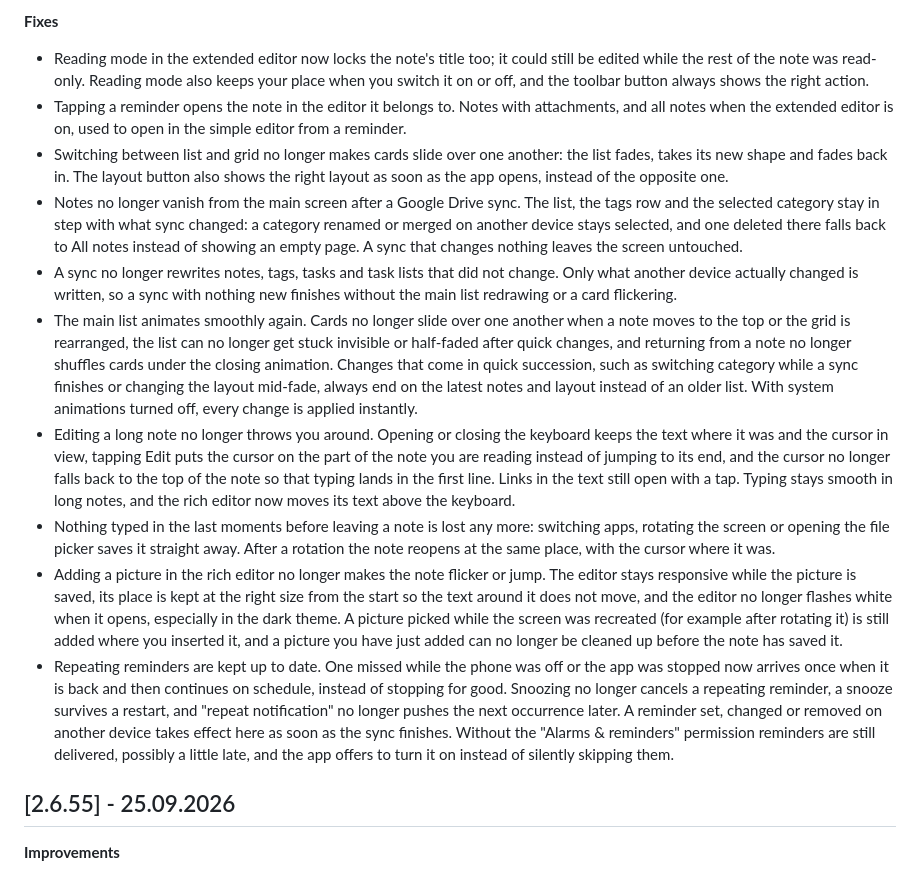
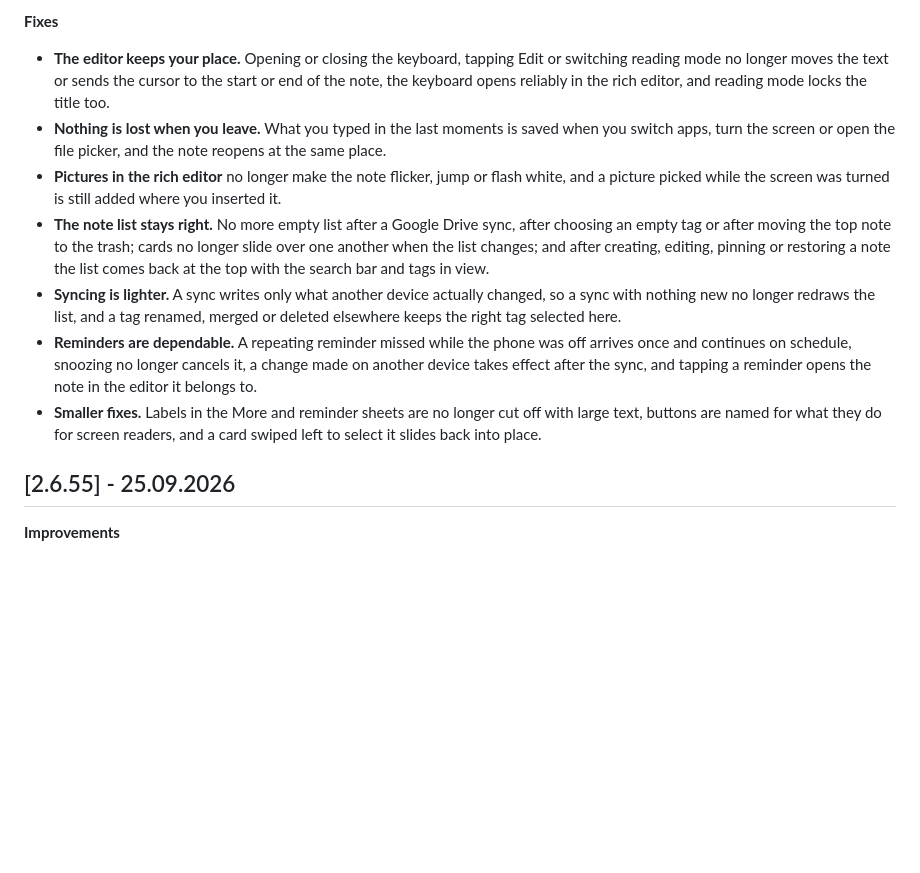
Before and after one commit to pasichDev/MyNotes, a Markdown page: CHANGELOG.md, the part around one of its changes. GitHub-like rendering; blank space fills up the shorter version.

```diff
--- a/CHANGELOG.md
+++ b/CHANGELOG.md
@@ -68,48 +50,26 @@
 
 **Fixes**
 
-- Reading mode in the extended editor now locks the note's title too; it could still be edited
-  while the rest of the note was read-only. Reading mode also keeps your place when you switch it
-  on or off, and the toolbar button always shows the right action.
-- Tapping a reminder opens the note in the editor it belongs to. Notes with attachments, and all
-  notes when the extended editor is on, used to open in the simple editor from a reminder.
-- Switching between list and grid no longer makes cards slide over one another: the list fades,
-  takes its new shape and fades back in. The layout button also shows the right layout as soon
-  as the app opens, instead of the opposite one.
-- Notes no longer vanish from the main screen after a Google Drive sync. The list, the tags row
-  and the selected category stay in step with what sync changed: a category renamed or merged on
-  another device stays selected, and one deleted there falls back to All notes instead of
-  showing an empty page. A sync that changes nothing leaves the screen untouched.
-- A sync no longer rewrites notes, tags, tasks and task lists that did not change. Only what
-  another device actually changed is written, so a sync with nothing new finishes without the
-  main list redrawing or a card flickering.
-- The main list animates smoothly again. Cards no longer slide over one another when a note moves
-  to the top or the grid is rearranged, the list can no longer get stuck invisible or half-faded
-  after quick changes, and returning from a note no longer shuffles cards under the closing
-  animation. Changes that come in quick succession, such as switching category while a sync
-  finishes or changing the layout mid-fade, always end on the latest notes and layout instead of
-  an older list. With system animations turned off, every change is applied instantly.
-- Editing a long note no longer throws you around. Opening or closing the keyboard keeps the text
-  where it was and the cursor in view, tapping Edit puts the cursor on the part of the note you
-  are reading instead of jumping to its end, and the cursor no longer falls back to the top of
-  the note so that typing lands in the first line. Links in the text still open with a tap.
-  Typing stays smooth in long notes, and the rich editor now moves its text above the keyboard.
-- Nothing typed in the last moments before leaving a note is lost any more: switching apps,
-  rotating the screen or opening the file picker saves it straight away. After a rotation the note
-  reopens at the same place, with the cursor where it was.
-- Adding a picture in the rich editor no longer makes the note flicker or jump. The editor stays
-  responsive while the picture is saved, its place is kept at the right size from the start so
-  the text around it does not move, and the editor no longer flashes white when it opens,
-  especially in the dark theme. A picture picked while the screen was recreated (for example
-  after rotating it) is still added where you inserted it, and a picture you have just added can
-  no longer be cleaned up before the note has saved it.
-- Repeating reminders are kept up to date. One missed while the phone was off or the app was
-  stopped now arrives once when it is back and then continues on schedule, instead of stopping
-  for good. Snoozing no longer cancels a repeating reminder, a snooze survives a restart, and
-  "repeat notification" no longer pushes the next occurrence later. A reminder set, changed or
-  removed on another device takes effect here as soon as the sync finishes. Without the "Alarms
-  & reminders" permission reminders are still delivered, possibly a little late, and the app
-  offers to turn it on instead of silently skipping them.
+- **The editor keeps your place.** Opening or closing the keyboard, tapping Edit or switching
+  reading mode no longer moves the text or sends the cursor to the start or end of the note, the
+  keyboard opens reliably in the rich editor, and reading mode locks the title too.
+- **Nothing is lost when you leave.** What you typed in the last moments is saved when you switch
+  apps, turn the screen or open the file picker, and the note reopens at the same place.
+- **Pictures in the rich editor** no longer make the note flicker, jump or flash white, and a
+  picture picked while the screen was turned is still added where you inserted it.
+- **The note list stays right.** No more empty list after a Google Drive sync, after choosing an
+  empty tag or after moving the top note to the trash; cards no longer slide over one another when
+  the list changes; and after creating, editing, pinning or restoring a note the list comes back
+  at the top with the search bar and tags in view.
+- **Syncing is lighter.** A sync writes only what another device actually changed, so a sync with
+  nothing new no longer redraws the list, and a tag renamed, merged or deleted elsewhere keeps the
+  right tag selected here.
+- **Reminders are dependable.** A repeating reminder missed while the phone was off arrives once
+  and continues on schedule, snoozing no longer cancels it, a change made on another device takes
+  effect after the sync, and tapping a reminder opens the note in the editor it belongs to.
+- **Smaller fixes.** Labels in the More and reminder sheets are no longer cut off with large
+  text, buttons are named for what they do for screen readers, and a card swiped left to select
+  it slides back into place.
 
 ## [2.6.55] - 25.09.2026
 
```
Also changed, not shown: other parts of CHANGELOG.md (+39 -57 lines).
